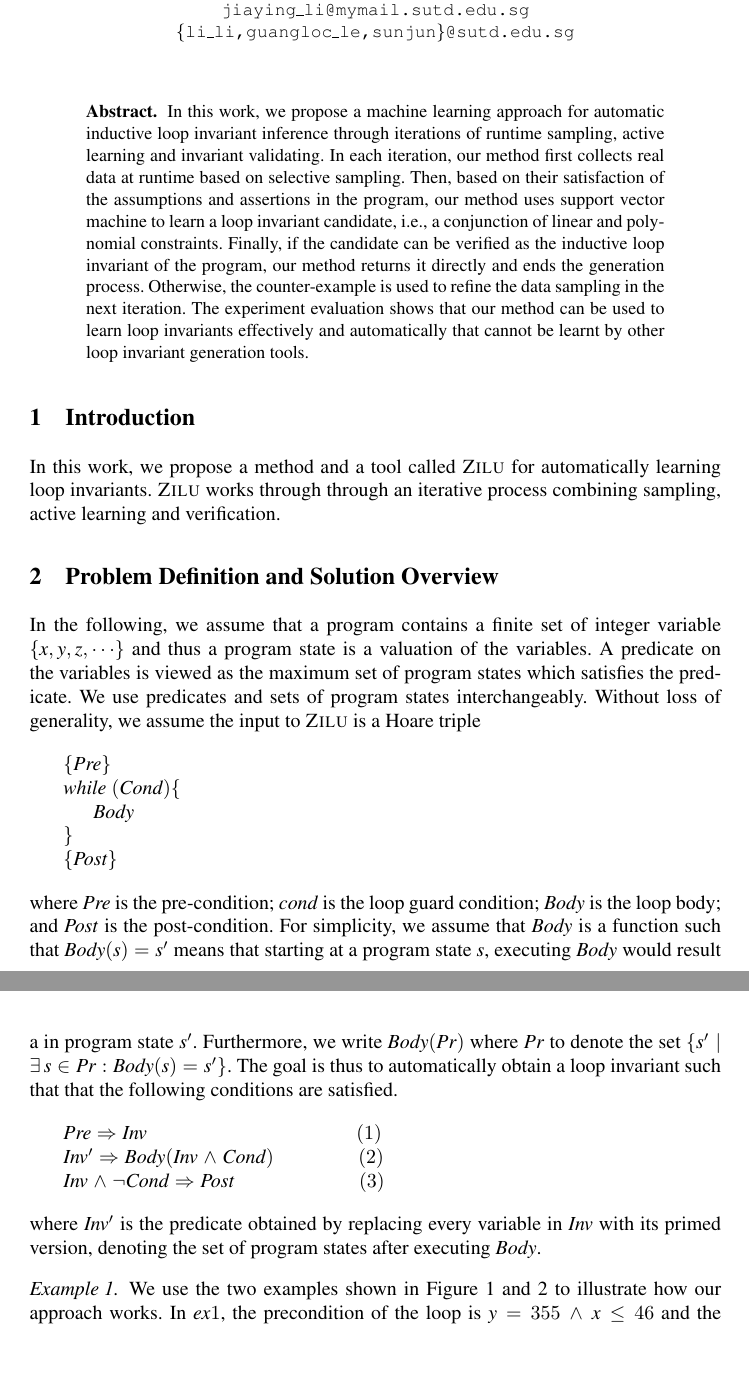
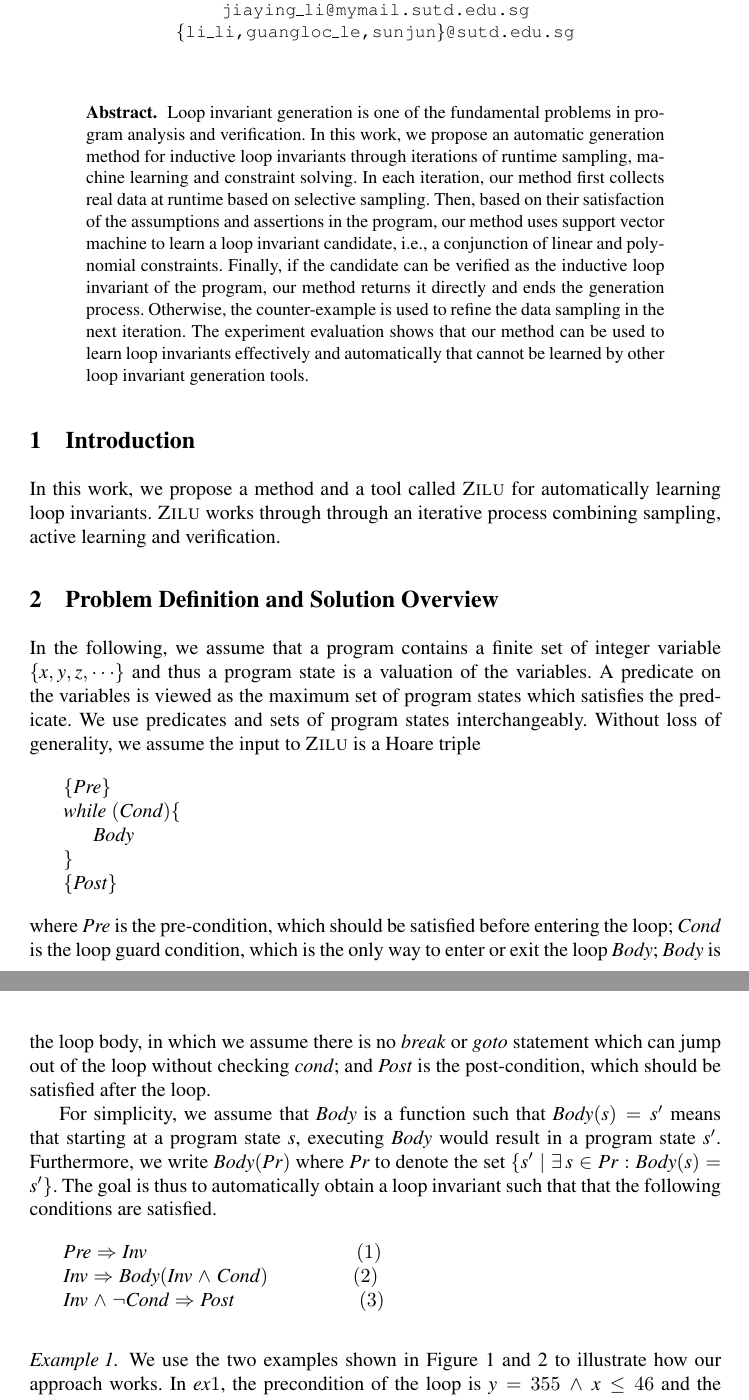
Before and after one commit to IIFrm/Invariant-Generation, a LaTeX paper (paper.tex, which reads example.tex): two parts of pages 1 and 2 of 8, joined at a grey line, cut so that both start at the same text, the shorter picture padded with empty space. Compiled offline with pdfLaTeX.

Commit message:
little update on part2: Problem Definition and Solution Overview

```diff
--- a/example.tex
+++ b/example.tex
@@ -9,13 +13,21 @@ while~(Cond) \{ \\
 \} \\
 \{Post\}
 \]
-where $Pre$ is the pre-condition; $cond$ is the loop guard condition; $Body$ is the loop body; and $Post$ is the post-condition. For simplicity, we assume that $Body$ is a function such that $Body(s) = s'$ means that starting at a program state $s$, executing $Body$ would result a in program state $s'$. Furthermore, we write $Body(Pr)$ where $Pr$ to denote the set $\{s' | \exists s \in Pr: Body(s) = s'\}$. The goal is thus to automatically obtain a loop invariant such that that the following conditions are satisfied.
+where $Pre$ is the pre-condition, which should be satisfied before entering the loop;
+$Cond$ is the loop guard condition, which is the only way to enter or exit the loop $Body$;
+$Body$ is the loop body, in which we assume there is no \emph{break} or \emph{goto} statement which can jump out of the loop without checking $cond$;
+and $Post$ is the post-condition, which should be satisfied after the loop.
+
+For simplicity, we assume that $Body$ is a function such that $Body(s) = s'$ means
+that starting at a program state $s$, executing $Body$ would result in a program state $s'$.
+Furthermore, we write $Body(Pr)$ where $Pr$ to denote the set $\{s' | \exists s \in Pr: Body(s) = s'\}$.
+The goal is thus to automatically obtain a loop invariant such that that the following conditions are satisfied.
 \[
 Pre \implies Inv ~~~~~~~~~~~~~~~~~~~~~~~~~~~~~~~~~~~~~~~~~~(1) \\
-Inv' \implies Body(Inv \land Cond) ~~~~~~~~~~~~~~~~~ (2) \\
+Inv \implies Body(Inv \land Cond) ~~~~~~~~~~~~~~~~~ (2) \\
 Inv \land \neg Cond \implies Post ~~~~~~~~~~~~~~~~~~~~~~~~~ (3)
 \]
-where $Inv'$ is the predicate obtained by replacing every variable in $Inv$ with its primed version, denoting the set of program states after executing $Body$.
+%where $Inv'$ is the predicate obtained by replacing every variable in $Inv$ with its primed version, denoting the set of program states after executing $Body$.
 
 \begin{figure}[t]
 \centering
--- a/paper.tex
+++ b/paper.tex
@@ -19,8 +19,9 @@ Singapore University of Technology and Design \\
 \maketitle
 
 \begin{abstract}
-    In this work, we propose a machine learning approach for automatic inductive loop invariant inference
-    through iterations of runtime sampling, active learning and invariant validating.
+	Loop invariant generation is one of the fundamental problems in program analysis and verification.
+    In this work, we propose an automatic generation method for inductive loop invariants
+    through iterations of runtime sampling, machine learning and constraint solving.
     In each iteration, our method first collects real data at runtime based on selective sampling.
     Then, based on their satisfaction of the assumptions and assertions in the program,
     our method uses support vector machine to learn a loop invariant candidate,
@@ -29,7 +30,7 @@ Singapore University of Technology and Design \\
     our method returns it directly and ends the generation process.
     Otherwise, the counter-example is used to refine the data sampling in the next iteration.
     The experiment evaluation shows that our method can be used to learn loop invariants
-    effectively and automatically that cannot be learnt by other loop invariant generation tools.
+    effectively and automatically that cannot be learned by other loop invariant generation tools.
 \end{abstract}
 
 \input{introduction.tex}
```
Also changed, not shown: paper.pdf, example.tex (33 more changed lines).
